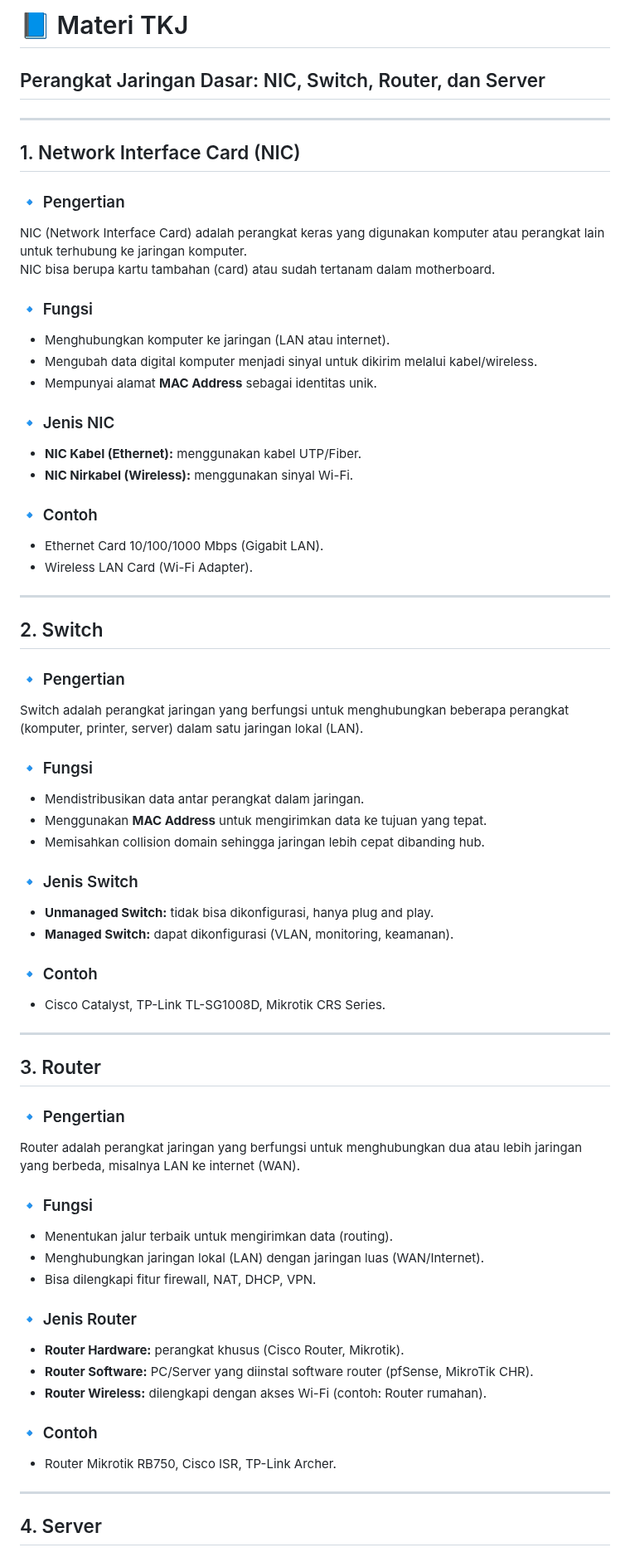
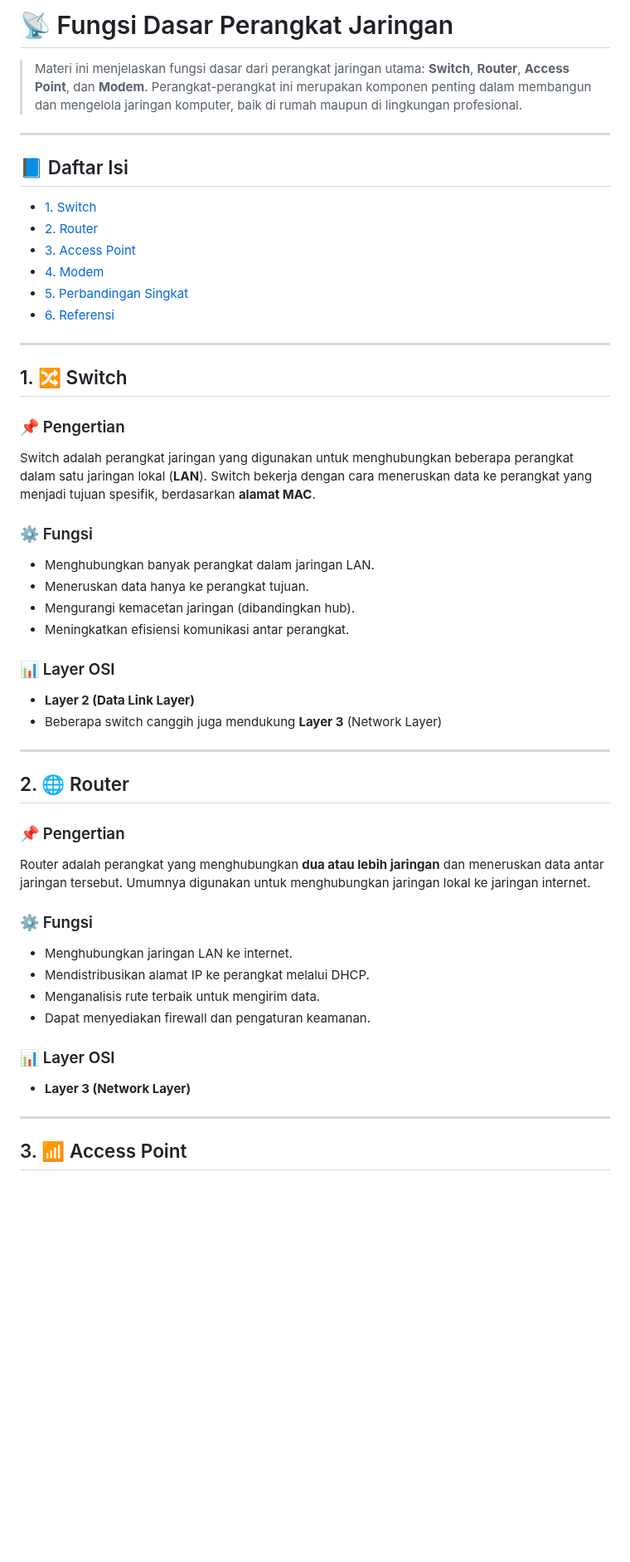
Before and after one commit to Fadel1106/SMK_Mandiri, a Markdown page: Dasar Kejuruan/06. Perangkat jaringan.md, the part around one of its changes. Shown at 83% size. GitHub-like rendering; blank space fills up the shorter version.

```diff
--- a/Dasar Kejuruan/06. Perangkat jaringan.md
+++ b/Dasar Kejuruan/06. Perangkat jaringan.md
@@ -1,67 +1,52 @@
-# 📘 Materi TKJ
-## Perangkat Jaringan Dasar: NIC, Switch, Router, dan Server
+# 📡 Fungsi Dasar Perangkat Jaringan
+
+> Materi ini menjelaskan fungsi dasar dari perangkat jaringan utama: **Switch**, **Router**, **Access Point**, dan **Modem**. Perangkat-perangkat ini merupakan komponen penting dalam membangun dan mengelola jaringan komputer, baik di rumah maupun di lingkungan profesional.
 
 ---
 
-## 1. Network Interface Card (NIC)
+## 📘 Daftar Isi
 
-### 🔹 Pengertian
-NIC (Network Interface Card) adalah perangkat keras yang digunakan komputer atau perangkat lain untuk terhubung ke jaringan komputer.
-NIC bisa berupa kartu tambahan (card) atau sudah tertanam dalam motherboard.
-
-### 🔹 Fungsi
-- Menghubungkan komputer ke jaringan (LAN atau internet).
-- Mengubah data digital komputer menjadi sinyal untuk dikirim melalui kabel/wireless.
-- Mempunyai alamat **MAC Address** sebagai identitas unik.
-
-### 🔹 Jenis NIC
-- **NIC Kabel (Ethernet):** menggunakan kabel UTP/Fiber.
-- **NIC Nirkabel (Wireless):** menggunakan sinyal Wi-Fi.
-
-### 🔹 Contoh
-- Ethernet Card 10/100/1000 Mbps (Gigabit LAN).
-- Wireless LAN Card (Wi-Fi Adapter).
+- [1. Switch](#1-switch)
+- [2. Router](#2-router)
+- [3. Access Point](#3-access-point)
+- [4. Modem](#4-modem)
+- [5. Perbandingan Singkat](#5-perbandingan-singkat)
+- [6. Referensi](#6-referensi)
 
 ---
 
-## 2. Switch
+## 1. 🔀 Switch
 
-### 🔹 Pengertian
-Switch adalah perangkat jaringan yang berfungsi untuk menghubungkan beberapa perangkat (komputer, printer, server) dalam satu jaringan lokal (LAN).
+### 📌 Pengertian
+Switch adalah perangkat jaringan yang digunakan untuk menghubungkan beberapa perangkat dalam satu jaringan lokal (**LAN**). Switch bekerja dengan cara meneruskan data ke perangkat yang menjadi tujuan spesifik, berdasarkan **alamat MAC**.
 
-### 🔹 Fungsi
-- Mendistribusikan data antar perangkat dalam jaringan.
-- Menggunakan **MAC Address** untuk mengirimkan data ke tujuan yang tepat.
-- Memisahkan collision domain sehingga jaringan lebih cepat dibanding hub.
+### ⚙️ Fungsi
+- Menghubungkan banyak perangkat dalam jaringan LAN.
+- Meneruskan data hanya ke perangkat tujuan.
+- Mengurangi kemacetan jaringan (dibandingkan hub).
+- Meningkatkan efisiensi komunikasi antar perangkat.
 
-### 🔹 Jenis Switch
-- **Unmanaged Switch:** tidak bisa dikonfigurasi, hanya plug and play.
-- **Managed Switch:** dapat dikonfigurasi (VLAN, monitoring, keamanan).
-
-### 🔹 Contoh
-- Cisco Catalyst, TP-Link TL-SG1008D, Mikrotik CRS Series.
+### 📊 Layer OSI
+- **Layer 2 (Data Link Layer)**
+- Beberapa switch canggih juga mendukung **Layer 3** (Network Layer)
 
 ---
 
-## 3. Router
+## 2. 🌐 Router
 
-### 🔹 Pengertian
-Router adalah perangkat jaringan yang berfungsi untuk menghubungkan dua atau lebih jaringan yang berbeda, misalnya LAN ke internet (WAN).
+### 📌 Pengertian
+Router adalah perangkat yang menghubungkan **dua atau lebih jaringan** dan meneruskan data antar jaringan tersebut. Umumnya digunakan untuk menghubungkan jaringan lokal ke jaringan internet.
 
-### 🔹 Fungsi
-- Menentukan jalur terbaik untuk mengirimkan data (routing).
-- Menghubungkan jaringan lokal (LAN) dengan jaringan luas (WAN/Internet).
-- Bisa dilengkapi fitur firewall, NAT, DHCP, VPN.
+### ⚙️ Fungsi
+- Menghubungkan jaringan LAN ke internet.
+- Mendistribusikan alamat IP ke perangkat melalui DHCP.
+- Menganalisis rute terbaik untuk mengirim data.
+- Dapat menyediakan firewall dan pengaturan keamanan.
 
-### 🔹 Jenis Router
-- **Router Hardware:** perangkat khusus (Cisco Router, Mikrotik).
-- **Router Software:** PC/Server yang diinstal software router (pfSense, MikroTik CHR).
-- **Router Wireless:** dilengkapi dengan akses Wi-Fi (contoh: Router rumahan).
-
-### 🔹 Contoh
-- Router Mikrotik RB750, Cisco ISR, TP-Link Archer.
+### 📊 Layer OSI
+- **Layer 3 (Network Layer)**
 
 ---
 
-## 4. Server
+## 3. 📶 Access Point
 
```
Also changed, not shown: other parts of Dasar Kejuruan/06. Perangkat jaringan.md (+37 -84 lines).
